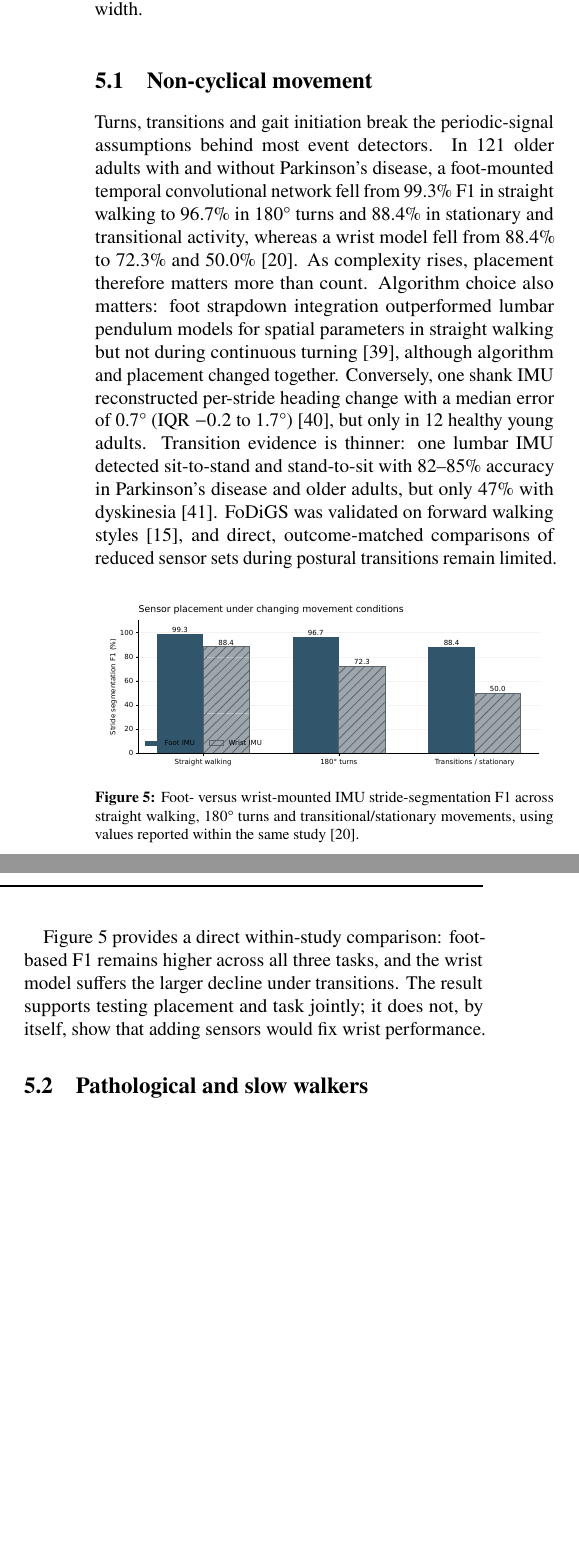
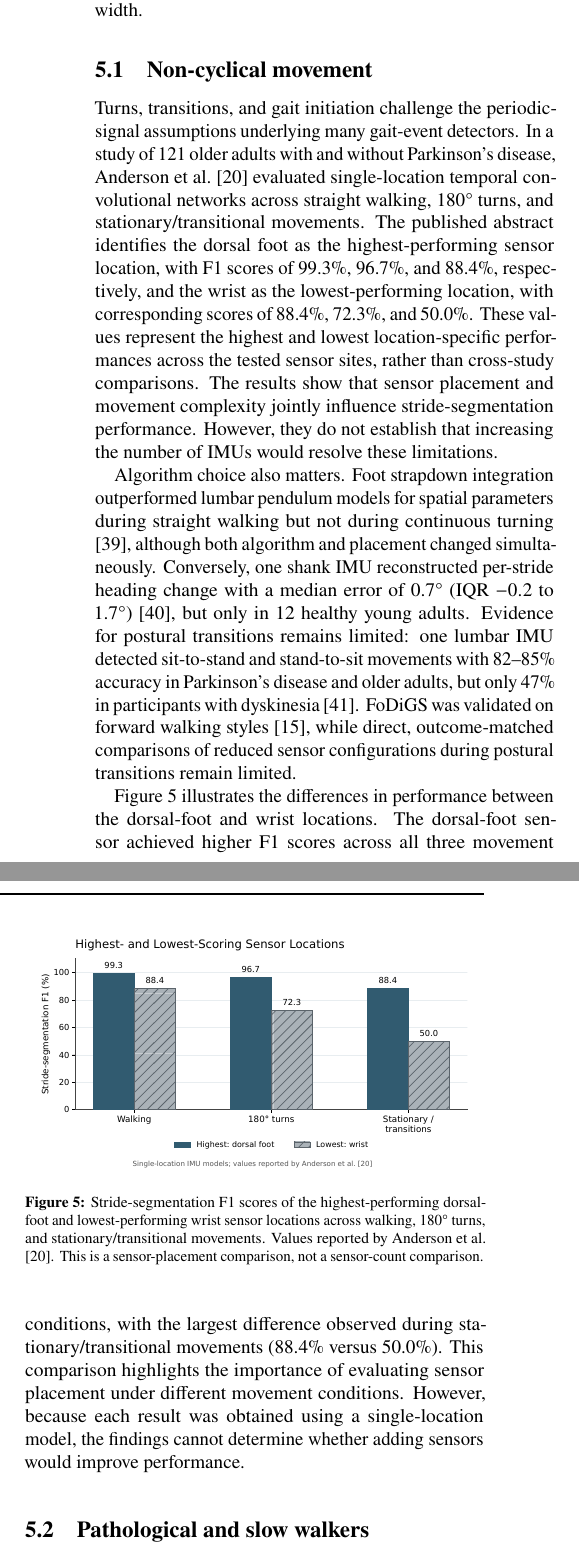
Before and after one commit to fikrynuhuman183/fyp_lit_review, a LaTeX document (main.tex): two parts of the columns of page 8 of 15, joined at a grey line, cut so that both start at the same text, the shorter picture padded with empty space. Compiled offline with pdfLaTeX.

Commit message:
Update figures, captions and non-cyclical movement text
Brings in the revised main.tex, figure 3 and figure 5 from the updated
working copy.

Co-Authored-By: Claude Fable 5.2 <noreply@anthropic.com>

```diff
--- a/main.tex
+++ b/main.tex
@@ -366,20 +367,23 @@ Ultimately, each algorithmic family mitigates a distinct hardware or data constr
 
 The smallest configurations reported in Sections~\ref{sec:placement}--\ref{sec:algorithms} were tested mainly in healthy adults walking straight at comfortable speed. Outside these conditions, a changed signal does not automatically mean more sensors are needed: algorithms correct poor inference, whereas additional IMUs add physically independent information. A configuration is treated here as sufficient only when its error is small relative to clinically relevant differences, about 0.05--0.10\,m/s for gait speed \citep{perera2006}, although no agreed threshold exists for event timing or step width.
 
+
 \subsection{Non-cyclical movement}
 \label{sec:noncyclical}
 
-Turns, transitions and gait initiation break the periodic-signal assumptions behind most event detectors. In 121 older adults with and without Parkinson's disease, a foot-mounted temporal convolutional network fell from 99.3\% F1 in straight walking to 96.7\% in 180\textdegree{} turns and 88.4\% in stationary and transitional activity, whereas a wrist model fell from 88.4\% to 72.3\% and 50.0\% \citep{anderson2025}. As complexity rises, placement therefore matters more than count. Algorithm choice also matters: foot strapdown integration outperformed lumbar pendulum models for spatial parameters in straight walking but not during continuous turning \citep{kvist2024}, although algorithm and placement changed together. Conversely, one shank IMU reconstructed per-stride heading change with a median error of 0.7\textdegree{} (IQR $-0.2$ to 1.7\textdegree) \citep{uchitomi2022}, but only in 12 healthy young adults. Transition evidence is thinner: one lumbar IMU detected sit-to-stand and stand-to-sit with 82--85\% accuracy in Parkinson's disease and older adults, but only 47\% with dyskinesia \citep{pham2018}. FoDiGS was validated on forward walking styles \citep{ruizruiz2024}, and direct, outcome-matched comparisons of reduced sensor sets during postural transitions remain limited.
+Turns, transitions, and gait initiation challenge the periodic-signal assumptions underlying many gait-event detectors. In a study of 121 older adults with and without Parkinson's disease, \citet{anderson2025} evaluated single-location temporal convolutional networks across straight walking, 180\textdegree{} turns, and stationary/transitional movements. The published abstract identifies the dorsal foot as the highest-performing sensor location, with F1 scores of 99.3\%, 96.7\%, and 88.4\%, respectively, and the wrist as the lowest-performing location, with corresponding scores of 88.4\%, 72.3\%, and 50.0\%. These values represent the highest and lowest location-specific performances across the tested sensor sites, rather than cross-study comparisons. The results show that sensor placement and movement complexity jointly influence stride-segmentation performance. However, they do not establish that increasing the number of IMUs would resolve these limitations.
 
+Algorithm choice also matters. Foot strapdown integration outperformed lumbar pendulum models for spatial parameters during straight walking but not during continuous turning \citep{kvist2024}, although both algorithm and placement changed simultaneously. Conversely, one shank IMU reconstructed per-stride heading change with a median error of 0.7\textdegree{} (IQR $-0.2$ to 1.7\textdegree{}) \citep{uchitomi2022}, but only in 12 healthy young adults. Evidence for postural transitions remains limited: one lumbar IMU detected sit-to-stand and stand-to-sit movements with 82--85\% accuracy in Parkinson's disease and older adults, but only 47\% in participants with dyskinesia \citep{pham2018}. FoDiGS was validated on forward walking styles \citep{ruizruiz2024}, while direct, outcome-matched comparisons of reduced sensor configurations during postural transitions remain limited.
 
 \begin{figure}[htbp]
- \centering
- \includegraphics[width=0.96\linewidth]{fig5_foot_wrist_f1.pdf}
- \caption{Foot- versus wrist-mounted IMU stride-segmentation F1 across straight walking, 180\textdegree{} turns and transitional/stationary movements, using values reported within the same study \citep{anderson2025}.}
- \label{fig:foot-wrist}
+	\centering
+	\includegraphics[width=0.96\linewidth]{fig5_foot_wrist_f1.pdf}
+	\caption{Stride-segmentation F1 scores of the highest-performing dorsal-foot and lowest-performing wrist sensor locations across walking, 180\textdegree{} turns, and stationary/transitional movements. Values reported by \citet{anderson2025}. This is a sensor-placement comparison, not a sensor-count comparison.}
+	\label{fig:foot-wrist}
 \end{figure}
 
-Figure~\ref{fig:foot-wrist} provides a direct within-study comparison: foot-based F1 remains higher across all three tasks, and the wrist model suffers the larger decline under transitions. The result supports testing placement and task jointly; it does not, by itself, show that adding sensors would fix wrist performance.
+Figure~\ref{fig:foot-wrist} illustrates the differences in performance between the dorsal-foot and wrist locations. The dorsal-foot sensor achieved higher F1 scores across all three movement conditions, with the largest difference observed during stationary/transitional movements (88.4\% versus 50.0\%). This comparison highlights the importance of evaluating sensor placement under different movement conditions. However, because each result was obtained using a single-location model, the findings cannot determine whether adding sensors would improve performance.
+
 
 \subsection{Pathological and slow walkers}
 
```
Also changed, not shown: figures/fig3_configurations.png, figures/fig3_configurations_1.png (added), figures/fig5_foot_wrist_f1.pdf, figures/fig5_foot_wrist_f1.png, figures/fig5_foot_wrist_f1_old.pdf (added), figures/fig5_foot_wrist_f1_old.png (added), main.pdf, main.tex (3 more changed lines).
